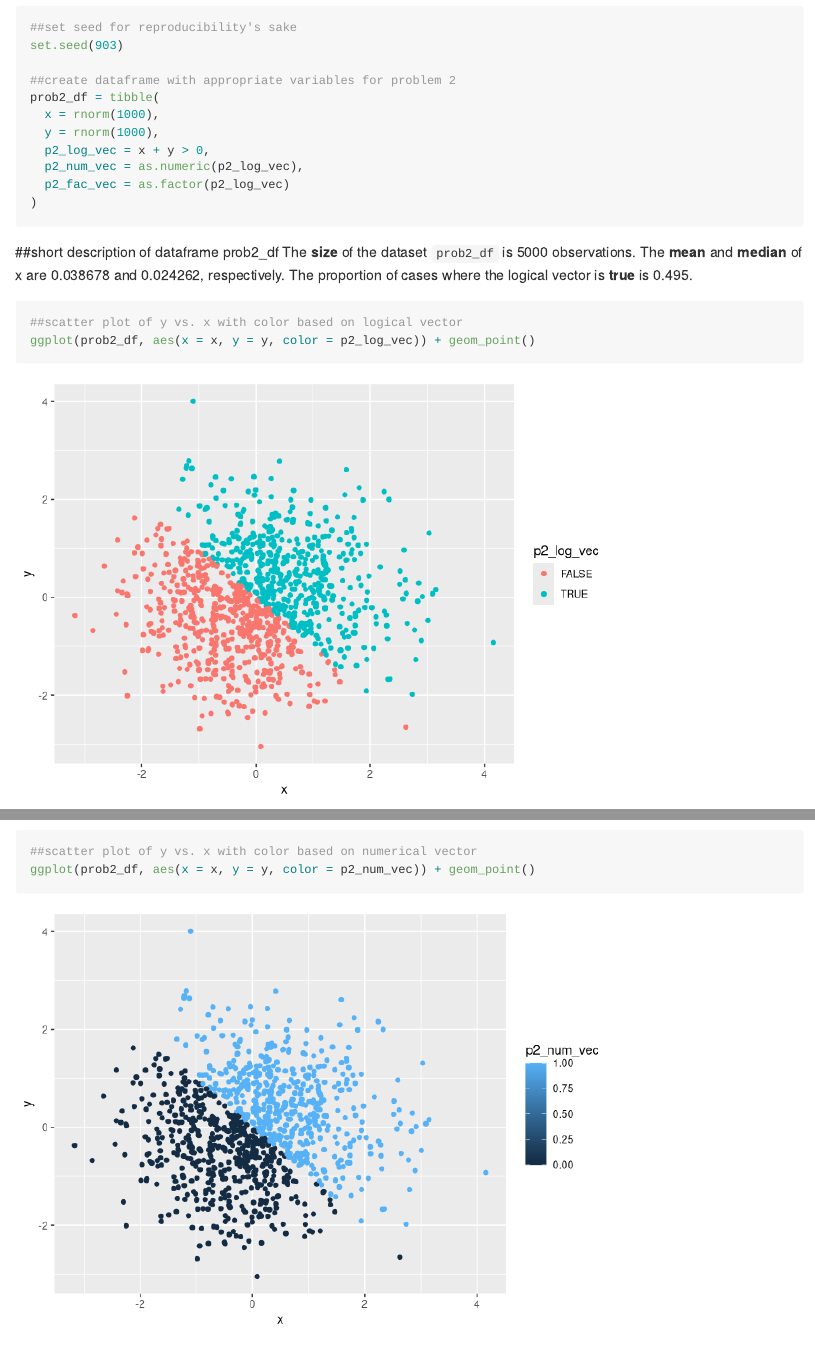
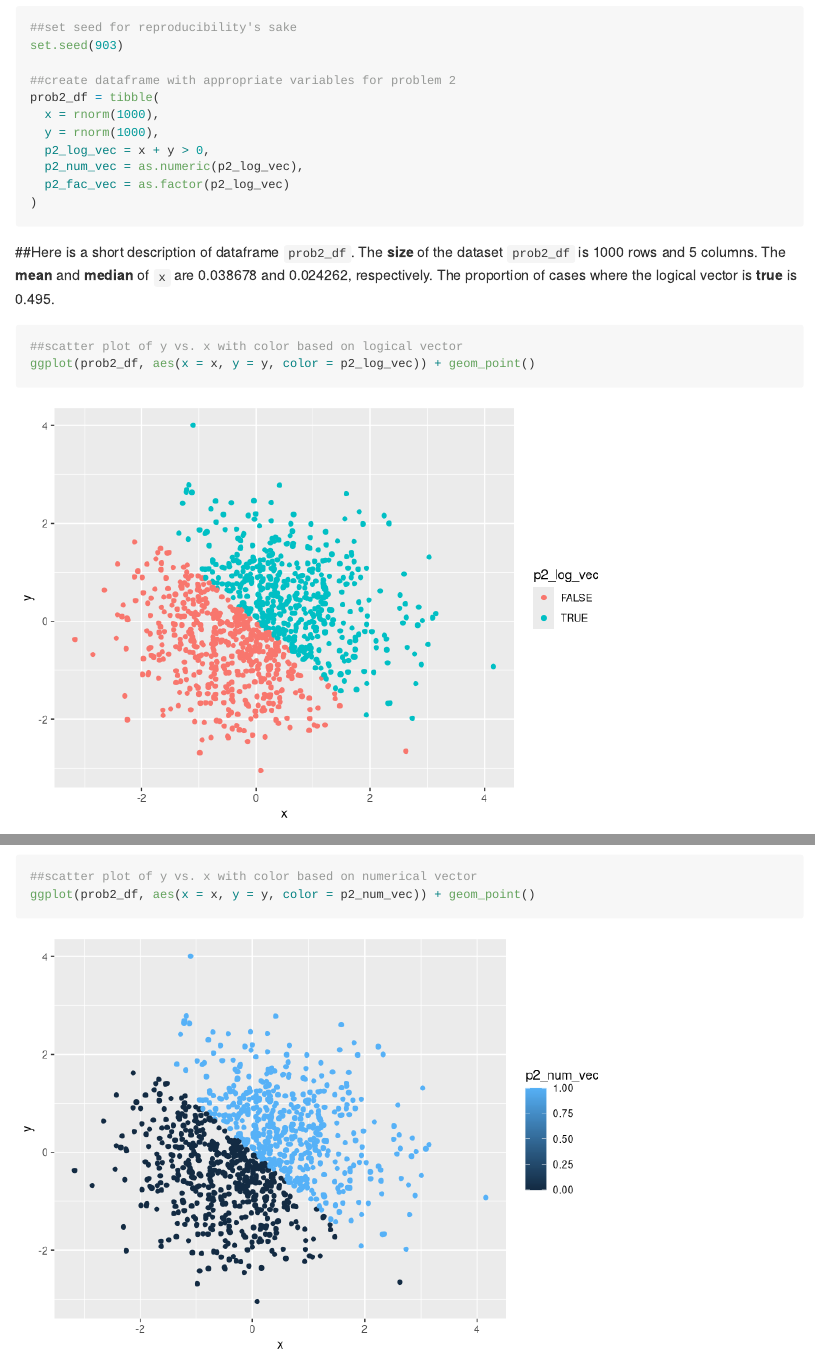
Before and after one commit to tatinimalsarkar/p8105_hw1_tm2680, an R Markdown document (p8105_hw1_tm2680.Rmd): the page in a window 1100 px wide, from 1940 px down, and a second part further down, joined at a grey line. Rendered offline with R 4.5, knitr and Pandoc, with nearby package versions.

Commit message:
Some last bits of formatting!

````diff
--- a/p8105_hw1_tm2680.Rmd
+++ b/p8105_hw1_tm2680.Rmd
@@ -65,9 +65,9 @@ prob2_df = tibble(
 )
 ```
 
-##short description of dataframe prob2_df
-The **size** of the dataset `prob2_df` is `r nrow(prob2_df) * ncol(prob2_df)` observations.
-The **mean** and **median** of x are `r mean(prob2_df$x)` and `r median(prob2_df$x)`, respectively.
+##Here is a short description of dataframe `prob2_df`.
+The **size** of the dataset `prob2_df` is `r nrow(prob2_df)` rows and `r ncol(prob2_df)` columns.
+The **mean** and **median** of `x` are `r mean(prob2_df$x)` and `r median(prob2_df$x)`, respectively.
 The proportion of cases where the logical vector is **true** is `r sum(prob2_df$p2_log_vec) / nrow(prob2_df)`.
 
 ```{r p2_yx_scat_log}
````
